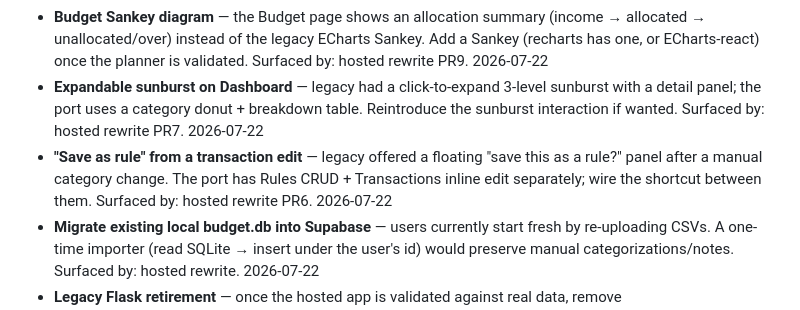
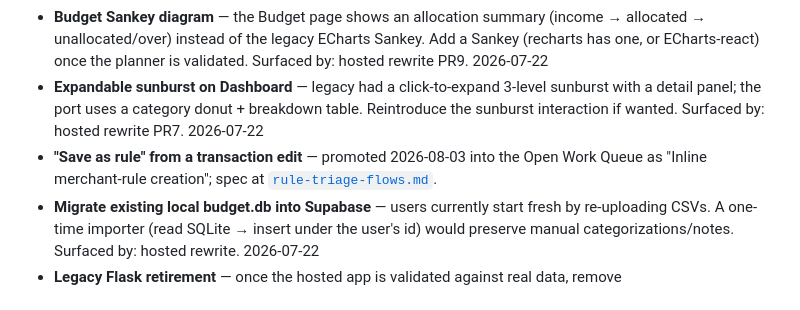
Before and after one commit to Sebixmc/budget-project, a Markdown page: specs/proposed-tickets.md, the part around the change. Drawn GitHub-style.

```diff
--- a/specs/proposed-tickets.md
+++ b/specs/proposed-tickets.md
@@ -55,7 +55,7 @@ _Legacy Flask features not yet reproduced in the Next.js port. See [`hosted-rewr
 - **Dashboard goals + rainy-day widgets** — the `goals` and `rainy_day_log` tables exist with RLS in `web/supabase/migrations/0001_init.sql`, but the Dashboard doesn't yet render the goal cards or rainy-day balance widget. Port CRUD + progress bars. Surfaced by: hosted rewrite PR7. 2026-07-22
 - **Budget Sankey diagram** — the Budget page shows an allocation summary (income → allocated → unallocated/over) instead of the legacy ECharts Sankey. Add a Sankey (recharts has one, or ECharts-react) once the planner is validated. Surfaced by: hosted rewrite PR9. 2026-07-22
 - **Expandable sunburst on Dashboard** — legacy had a click-to-expand 3-level sunburst with a detail panel; the port uses a category donut + breakdown table. Reintroduce the sunburst interaction if wanted. Surfaced by: hosted rewrite PR7. 2026-07-22
-- **"Save as rule" from a transaction edit** — legacy offered a floating "save this as a rule?" panel after a manual category change. The port has Rules CRUD + Transactions inline edit separately; wire the shortcut between them. Surfaced by: hosted rewrite PR6. 2026-07-22
+- **"Save as rule" from a transaction edit** — promoted 2026-08-03 into the Open Work Queue as "Inline merchant-rule creation"; spec at [`rule-triage-flows.md`](rule-triage-flows.md).
 - **Migrate existing local budget.db into Supabase** — users currently start fresh by re-uploading CSVs. A one-time importer (read SQLite → insert under the user's id) would preserve manual categorizations/notes. Surfaced by: hosted rewrite. 2026-07-22
 - **Legacy Flask retirement** — once the hosted app is validated against real data, remove `app.py`/`database.py`/`templates/` etc. and collapse root docs to point at `web/`. Surfaced by: hosted rewrite. 2026-07-22
 
```
Also changed, not shown: spec.md (+1 -0 lines), specs/rule-triage-flows.md (added, +80 -0 lines).
